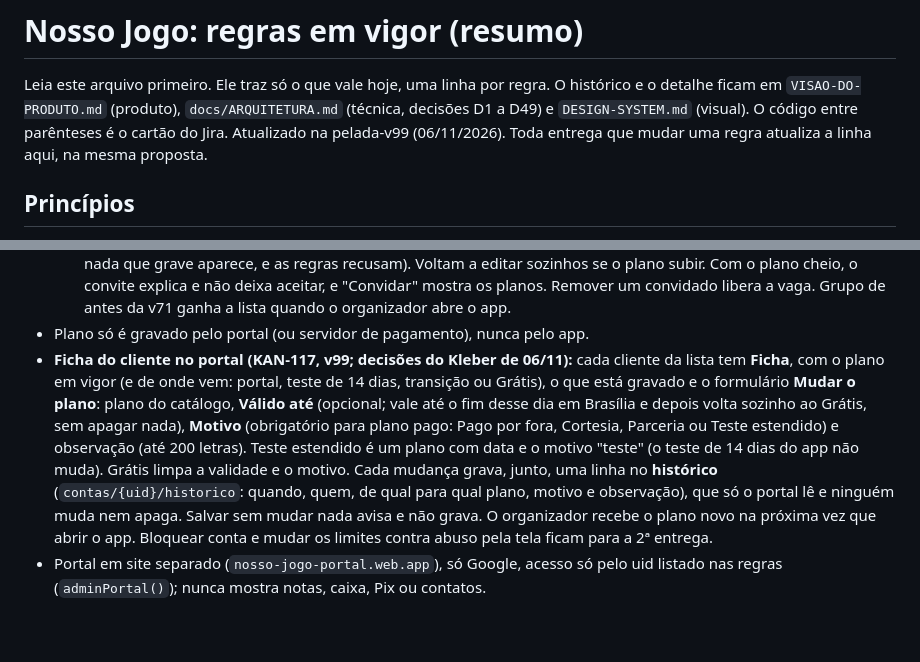
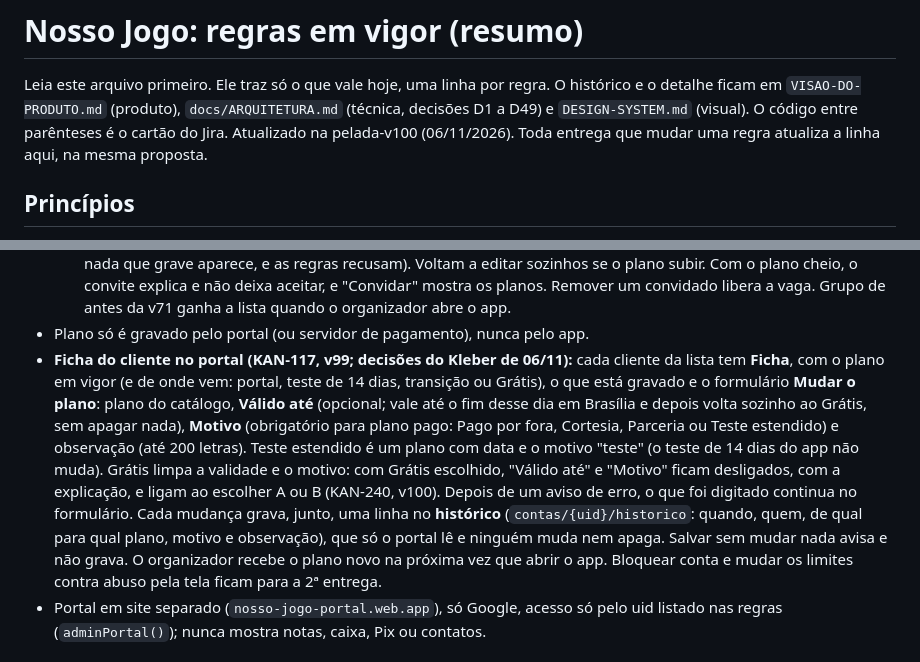
Before and after one commit to kleberkoch-coder/nosso-jogo, a Markdown page: docs/REGRAS.md, 2 parts joined by grey strips. Drawn GitHub-style; blank space fills up the shorter version.

```diff
--- a/docs/REGRAS.md
+++ b/docs/REGRAS.md
@@ -1,7 +1,7 @@
 # Nosso Jogo: regras em vigor (resumo)
 
 Leia este arquivo primeiro. Ele traz só o que vale hoje, uma linha por regra. O histórico e o detalhe ficam em `VISAO-DO-PRODUTO.md` (produto), `docs/ARQUITETURA.md` (técnica, decisões D1 a D49) e `DESIGN-SYSTEM.md` (visual). O código entre parênteses é o cartão do Jira.
-Atualizado na pelada-v99 (06/11/2026). Toda entrega que mudar uma regra atualiza a linha aqui, na mesma proposta.
+Atualizado na pelada-v100 (06/11/2026). Toda entrega que mudar uma regra atualiza a linha aqui, na mesma proposta.
 
 ## Princípios
 - O jogador nunca precisa de conta: confirma e vota pelo link do WhatsApp.
@@ -202,7 +202,7 @@ Atualizado na pelada-v99 (06/11/2026). Toda entrega que mudar uma regra atualiza
   - **Convidados** veem o plano do organizador por um espelho no grupo (`pl`); o link público funciona em qualquer plano.
   - **Administradores convidados por plano (KAN-204, v71):** Grátis 1, A 2, B 5. O grupo guarda os convidados na ordem de entrada (`grupos/{gid}.adms`); os primeiros, até o limite, editam; os mais novos **só veem** (aviso no topo, nada que grave aparece, e as regras recusam). Voltam a editar sozinhos se o plano subir. Com o plano cheio, o convite explica e não deixa aceitar, e "Convidar" mostra os planos. Remover um convidado libera a vaga. Grupo de antes da v71 ganha a lista quando o organizador abre o app.
 - Plano só é gravado pelo portal (ou servidor de pagamento), nunca pelo app.
-- **Ficha do cliente no portal (KAN-117, v99; decisões do Kleber de 06/11):** cada cliente da lista tem **Ficha**, com o plano em vigor (e de onde vem: portal, teste de 14 dias, transição ou Grátis), o que está gravado e o formulário **Mudar o plano**: plano do catálogo, **Válido até** (opcional; vale até o fim desse dia em Brasília e depois volta sozinho ao Grátis, sem apagar nada), **Motivo** (obrigatório para plano pago: Pago por fora, Cortesia, Parceria ou Teste estendido) e observação (até 200 letras). Teste estendido é um plano com data e o motivo "teste" (o teste de 14 dias do app não muda). Grátis limpa a validade e o motivo. Cada mudança grava, junto, uma linha no **histórico** (`contas/{uid}/historico`: quando, quem, de qual para qual plano, motivo e observação), que só o portal lê e ninguém muda nem apaga. Salvar sem mudar nada avisa e não grava. O organizador recebe o plano novo na próxima vez que abrir o app. Bloquear conta e mudar os limites contra abuso pela tela ficam para a 2ª entrega.
+- **Ficha do cliente no portal (KAN-117, v99; decisões do Kleber de 06/11):** cada cliente da lista tem **Ficha**, com o plano em vigor (e de onde vem: portal, teste de 14 dias, transição ou Grátis), o que está gravado e o formulário **Mudar o plano**: plano do catálogo, **Válido até** (opcional; vale até o fim desse dia em Brasília e depois volta sozinho ao Grátis, sem apagar nada), **Motivo** (obrigatório para plano pago: Pago por fora, Cortesia, Parceria ou Teste estendido) e observação (até 200 letras). Teste estendido é um plano com data e o motivo "teste" (o teste de 14 dias do app não muda). Grátis limpa a validade e o motivo: com Grátis escolhido, "Válido até" e "Motivo" ficam desligados, com a explicação, e ligam ao escolher A ou B (KAN-240, v100). Depois de um aviso de erro, o que foi digitado continua no formulário. Cada mudança grava, junto, uma linha no **histórico** (`contas/{uid}/historico`: quando, quem, de qual para qual plano, motivo e observação), que só o portal lê e ninguém muda nem apaga. Salvar sem mudar nada avisa e não grava. O organizador recebe o plano novo na próxima vez que abrir o app. Bloquear conta e mudar os limites contra abuso pela tela ficam para a 2ª entrega.
 - Portal em site separado (`nosso-jogo-portal.web.app`), só Google, acesso só pelo uid listado nas regras (`adminPortal()`); nunca mostra notas, caixa, Pix ou contatos.
 
 ## Padrões de tela
```
Also changed, not shown: docs/DESIGN-SYSTEM.md (+3 -0 lines).
